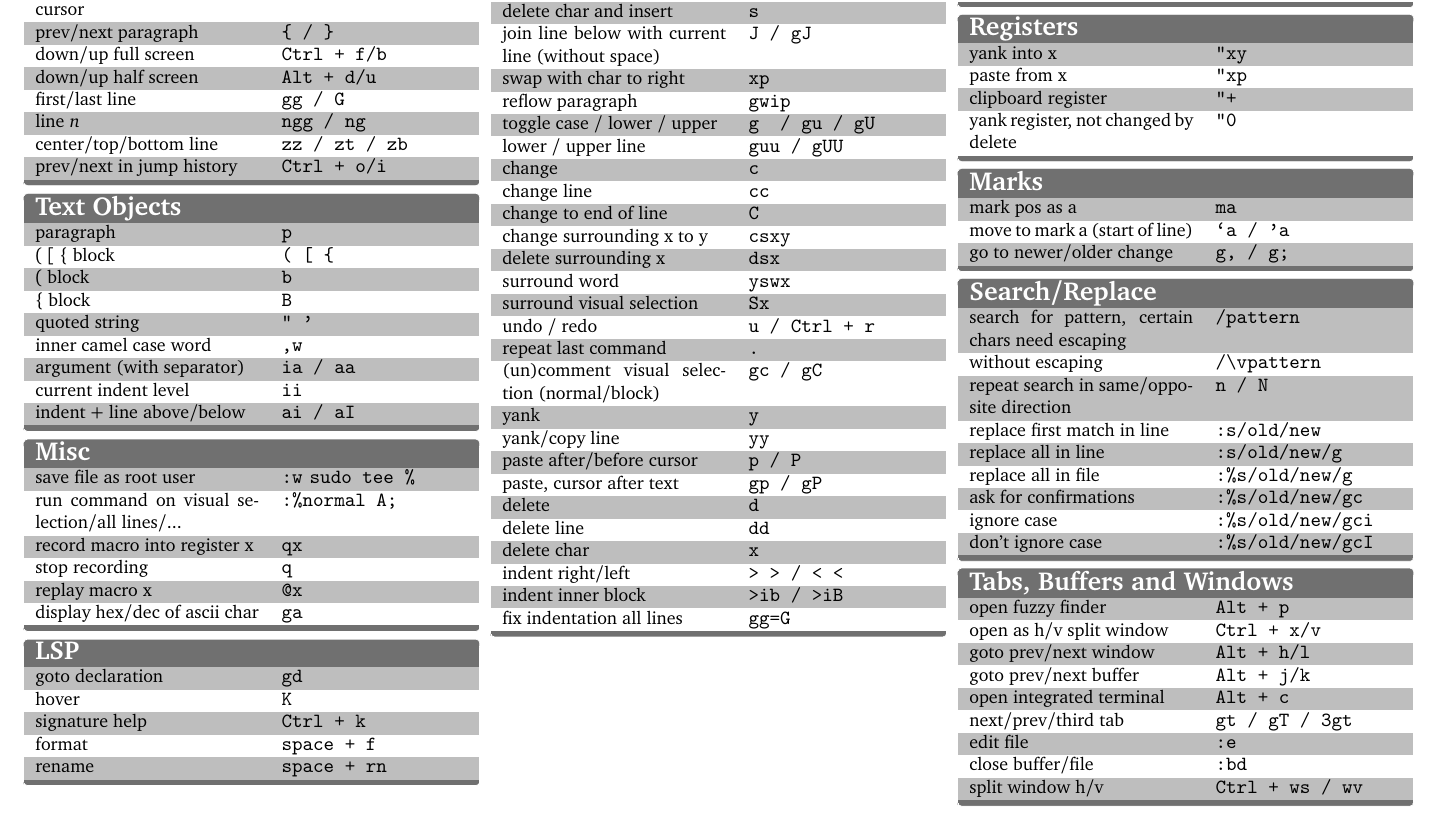
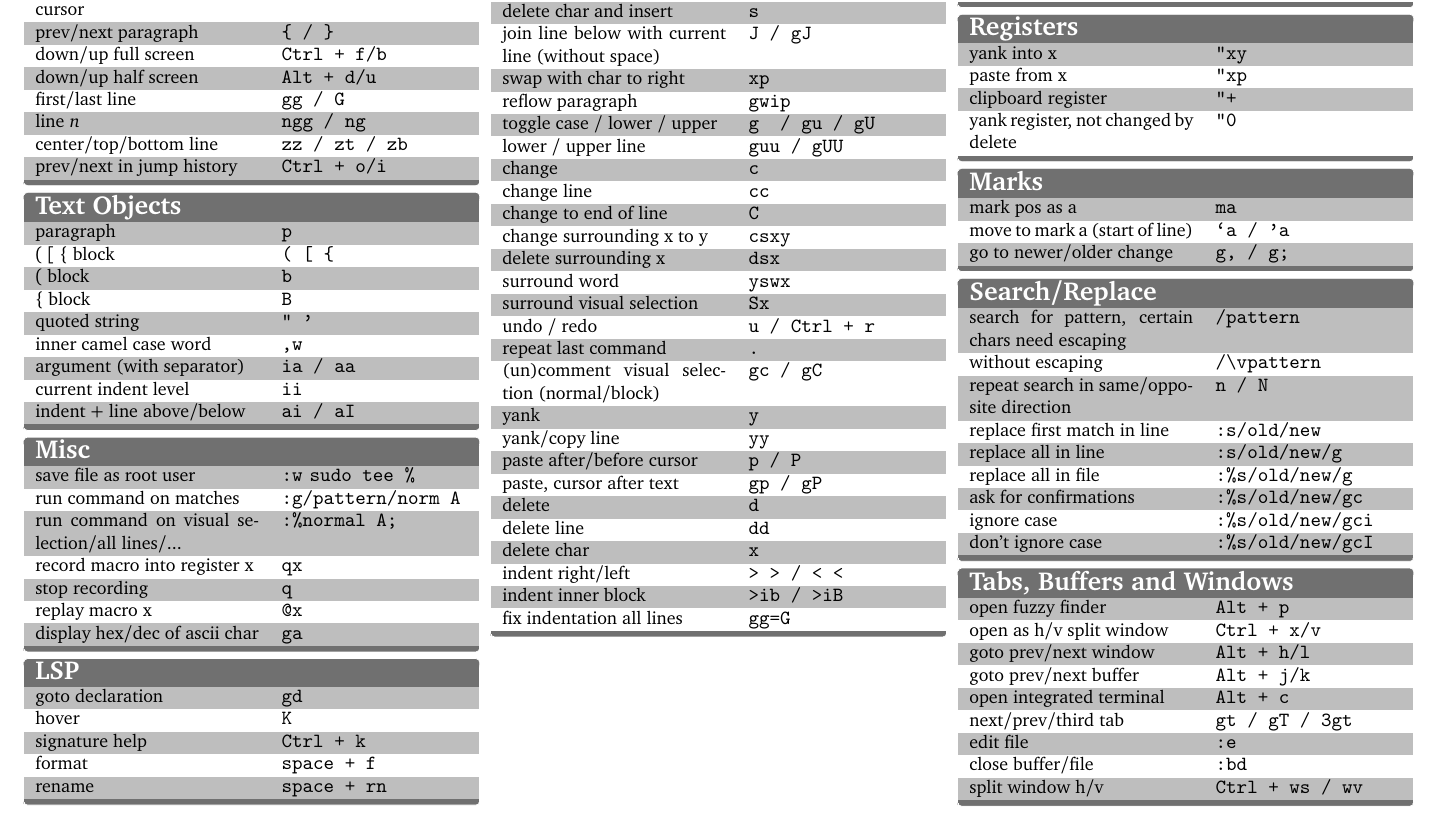
Before and after one commit to dkinzler/dotfiles, a LaTeX document (cheatsheets/vim.tex): part of the page, cut so that both start at the same text. Compiled offline with pdfLaTeX.

Commit message:
updated vim cheatsheet

```diff
--- a/cheatsheets/vim.tex
+++ b/cheatsheets/vim.tex
@@ -163,6 +163,8 @@
   \begin{keys}{Misc}
     save file as root user
     & \texttt{:w \!sudo tee \%} \\
+    run command on matches
+    & \texttt{:g/pattern/norm A} \\
     run command on visual selection/all lines/...
     & \texttt{:\%normal A;} \\
     record macro into register x
```
Also changed, not shown: cheatsheets/vim.pdf.
